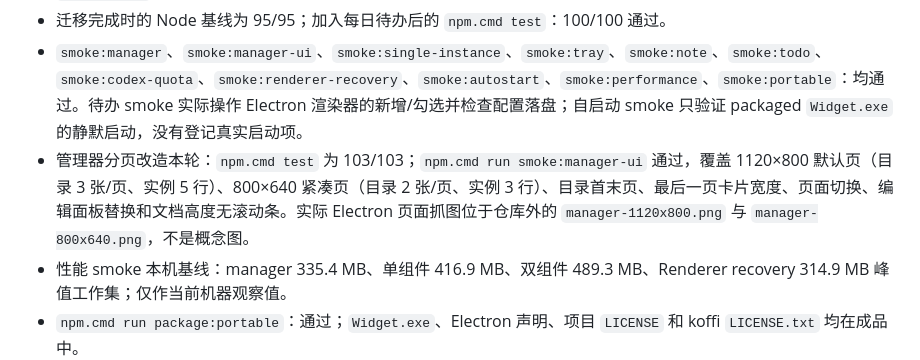
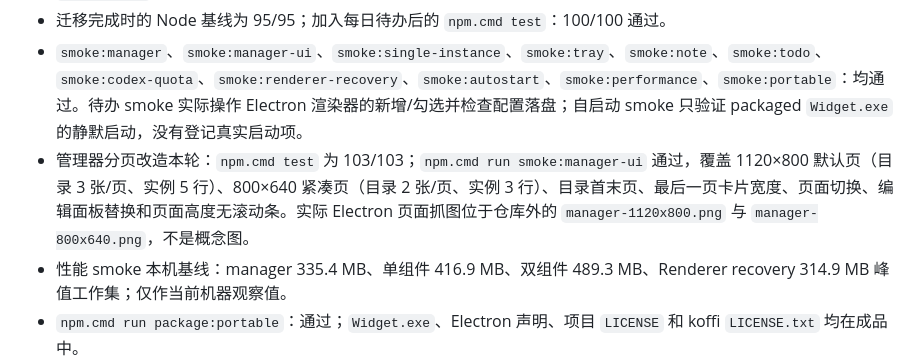
Before and after one commit to ziran4802/Widgets, a Markdown page: docs/status.md, the part around the change. Drawn GitHub-style.

Commit message:
docs: clarify manager smoke coverage

```diff
--- a/docs/status.md
+++ b/docs/status.md
@@ -25,7 +25,7 @@
 - `npm.cmd ci --registry=https://registry.npmjs.org/`：通过，安装 14 个包并报告 0 vulnerabilities；根 `postinstall` 自动补齐 Electron runtime。
 - 迁移完成时的 Node 基线为 95/95；加入每日待办后的 `npm.cmd test`：100/100 通过。
 - `smoke:manager`、`smoke:manager-ui`、`smoke:single-instance`、`smoke:tray`、`smoke:note`、`smoke:todo`、`smoke:codex-quota`、`smoke:renderer-recovery`、`smoke:autostart`、`smoke:performance`、`smoke:portable`：均通过。待办 smoke 实际操作 Electron 渲染器的新增/勾选并检查配置落盘；自启动 smoke 只验证 packaged `Widget.exe` 的静默启动，没有登记真实启动项。
-- 管理器分页改造本轮：`npm.cmd test` 为 103/103；`npm.cmd run smoke:manager-ui` 通过，覆盖 1120×800 默认页（目录 3 张/页、实例 5 行）、800×640 紧凑页（目录 2 张/页、实例 3 行）、目录首末页、最后一页卡片宽度、页面切换、编辑面板替换和文档高度无滚动条。实际 Electron 页面抓图位于仓库外的 `manager-1120x800.png` 与 `manager-800x640.png`，不是概念图。
+- 管理器分页改造本轮：`npm.cmd test` 为 103/103；`npm.cmd run smoke:manager-ui` 通过，覆盖 1120×800 默认页（目录 3 张/页、实例 5 行）、800×640 紧凑页（目录 2 张/页、实例 3 行）、目录首末页、最后一页卡片宽度、页面切换、编辑面板替换和页面高度无滚动条。实际 Electron 页面抓图位于仓库外的 `manager-1120x800.png` 与 `manager-800x640.png`，不是概念图。
 - 性能 smoke 本机基线：manager 335.4 MB、单组件 416.9 MB、双组件 489.3 MB、Renderer recovery 314.9 MB 峰值工作集；仅作当前机器观察值。
 - `npm.cmd run package:portable`：通过；`Widget.exe`、Electron 声明、项目 `LICENSE` 和 koffi `LICENSE.txt` 均在成品中。
 - M0 launcher 构建通过；带临时 profile、`--disable-gpu` 的 `--auto-attach` 探针退出码为 0。
```
